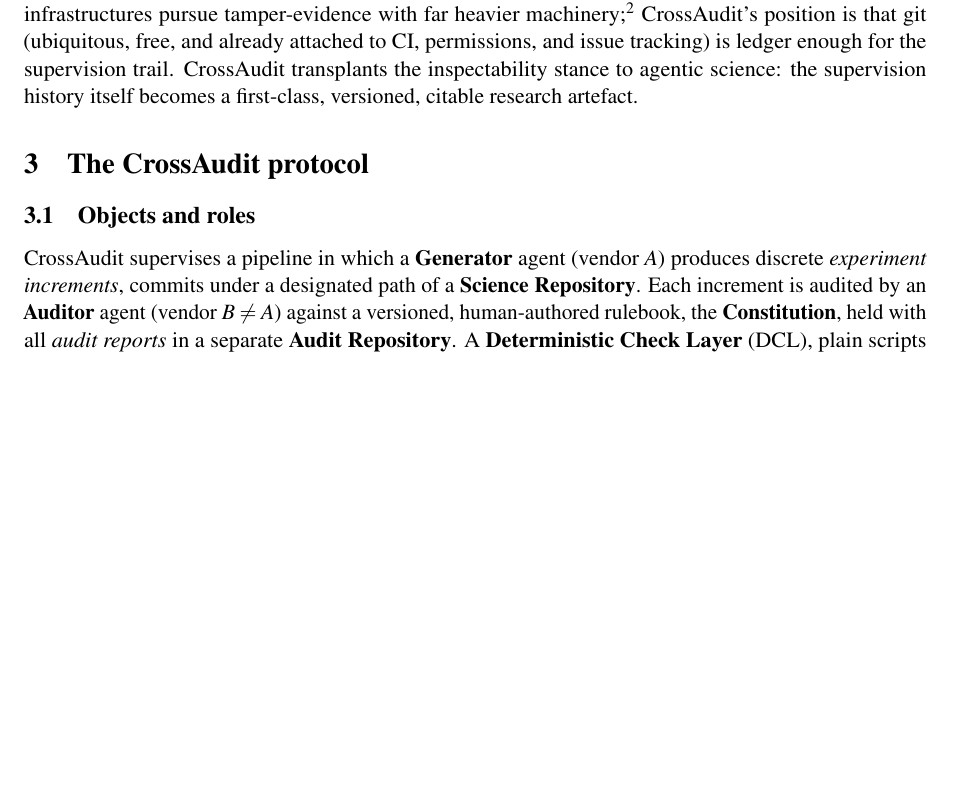
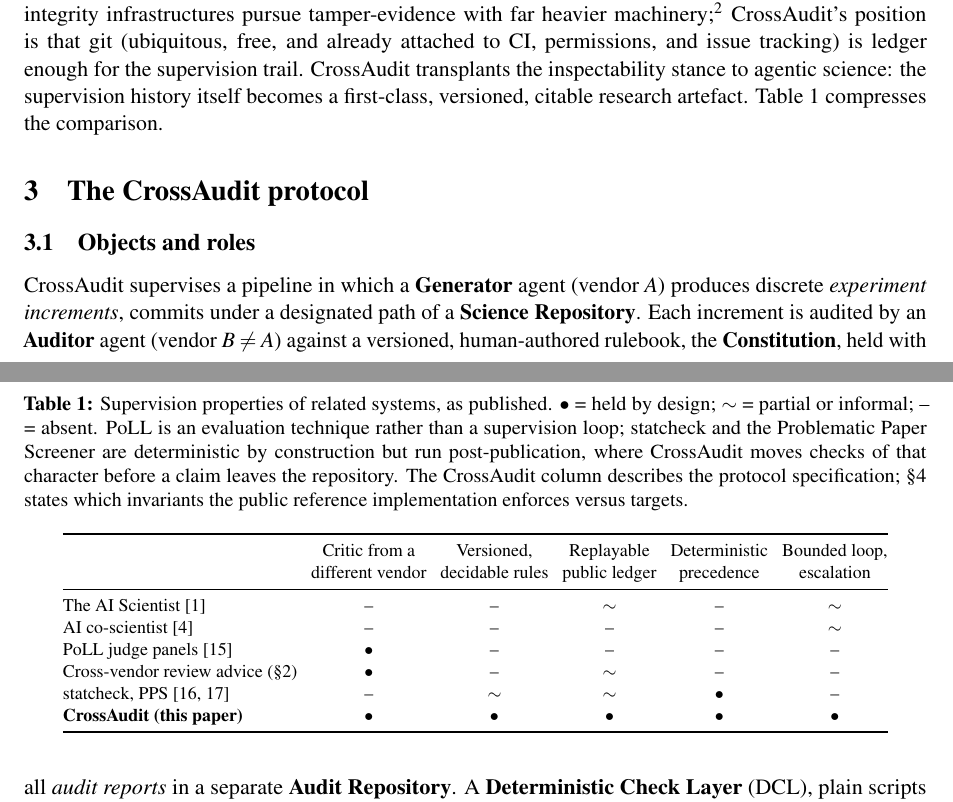
Before and after one commit to dongzhaohe321418-lab/crossaudit, a LaTeX paper (paper/crossaudit.tex): part of page 3 of 13 before the commit and two parts of pages 3 and 4 of 14 after it, the two joined at a grey line, cut so that both start at the same text, the shorter picture padded with empty space. Compiled offline with pdfLaTeX.

Commit message:
Table 1: related-systems comparison (critic vendor / decidable rules / replayable ledger / deterministic precedence / bounded loop) with honest bullet-tilde-dash marks and caption pointing to section 4 enforce-vs-target status; referenced from section 2

```diff
--- a/paper/crossaudit.tex
+++ b/paper/crossaudit.tex
@@ -82,9 +82,32 @@ The pattern persists through the 2025 generation of research agents: Curie harde
 
 \paragraph{Why internal critique is not enough.} Panickssery et al.\ demonstrate that LLM evaluators recognise their own generations and rate them preferentially, with fine-tuning experiments providing evidence that self-recognition capability causes the inflation \cite{panickssery2024}. Zheng et al.\ catalogue further judge pathologies, position, verbosity, and self-enhancement biases, even in strong models \cite{zheng2023}. These results concern single-model self-evaluation; we hypothesise the mechanism generalises: models sharing a training pipeline are likely to share stylistic priors and knowledge gaps, putting a same-vendor critic at the wrong end of the bias distribution just when it matters. We call this the \emph{same-source supervision problem}. The remedy of drawing judges from different model families has precedent: Verga et al.\ score generations with a panel of evaluators from three model families precisely to dilute intra-model bias \cite{verga2024poll}, and the same intuition has begun to appear in developer tooling as cross-vendor code review.\footnote{E.g.\ MindStudio, ``Cross-Vendor AI Agent Review: Why Claude Should Review Codex's Code and Vice Versa'' (June 2026), \url{https://www.mindstudio.ai/blog/cross-vendor-ai-agent-review-claude-codex}, as accessed 30 July 2026, a workflow recommendation, without versioned rules, ledger, deterministic precedence, or escalation semantics.} CrossAudit's claim is accordingly not the heterogeneity idea itself, but its packaging as a supervision protocol for research: versioned rules, a replayable ledger, deterministic precedence, and bounded escalation, run against a live pipeline. Cross-vendor pairing does not eliminate correlated error, frontier models plausibly train on largely overlapping public corpora, so where the shared literature is wrong, both can be confidently wrong together, but it forecloses the demonstrated configuration of the best-documented bias in this setting (self-preference) and is intended to decorrelate vendor-idiosyncratic failure modes. What cross-vendor pairing cannot fix, a model-free layer must (\S\ref{sec:protocol}, \invariant{4}).
 
-\paragraph{Supervision as an artefact.} Software engineering solved an analogous trust problem not by making programmers infallible but by making quality mechanisms \emph{inspectable}: version control, continuous integration, review trails. Reproducibility initiatives in science point the same way, the unit of trust is the auditable record, not the author's competence \cite{baker2016}. Deterministic screening of the research record has its own lineage: statcheck recomputes reported statistics across the psychology literature \cite{nuijten2016statcheck}, and the Problematic Paper Screener runs mechanical detectors over millions of published papers \cite{cabanac2022pps}, post-publication analogues of our deterministic check layer, which moves checks of that character upstream, before a claim ever leaves the repository. At the ledger end, blockchain-based research-integrity infrastructures pursue tamper-evidence with far heavier machinery;\footnote{E.g.\ the bloxberg consortium, \url{https://bloxberg.org}.} CrossAudit's position is that git (ubiquitous, free, and already attached to CI, permissions, and issue tracking) is ledger enough for the supervision trail. CrossAudit transplants the inspectability stance to agentic science: the supervision history itself becomes a first-class, versioned, citable research artefact.
+\paragraph{Supervision as an artefact.} Software engineering solved an analogous trust problem not by making programmers infallible but by making quality mechanisms \emph{inspectable}: version control, continuous integration, review trails. Reproducibility initiatives in science point the same way, the unit of trust is the auditable record, not the author's competence \cite{baker2016}. Deterministic screening of the research record has its own lineage: statcheck recomputes reported statistics across the psychology literature \cite{nuijten2016statcheck}, and the Problematic Paper Screener runs mechanical detectors over millions of published papers \cite{cabanac2022pps}, post-publication analogues of our deterministic check layer, which moves checks of that character upstream, before a claim ever leaves the repository. At the ledger end, blockchain-based research-integrity infrastructures pursue tamper-evidence with far heavier machinery;\footnote{E.g.\ the bloxberg consortium, \url{https://bloxberg.org}.} CrossAudit's position is that git (ubiquitous, free, and already attached to CI, permissions, and issue tracking) is ledger enough for the supervision trail. CrossAudit transplants the inspectability stance to agentic science: the supervision history itself becomes a first-class, versioned, citable research artefact. Table~\ref{tab:related} compresses the comparison.
 
 % ---------- 3 Protocol ----------
+
+\begin{table}[t]
+\centering\footnotesize\setlength{\tabcolsep}{3.5pt}
+\caption{Supervision properties of related systems, as published. $\bullet$ = held by design; $\sim$ = partial or informal; -- = absent. PoLL is an evaluation technique rather than a supervision loop; statcheck and the Problematic Paper Screener are deterministic by construction but run post-publication, where CrossAudit moves checks of that character before a claim leaves the repository. The CrossAudit column describes the protocol specification; \S\ref{sec:implementation} states which invariants the public reference implementation enforces versus targets.}
+\label{tab:related}
+\begin{tabular}{@{}lccccc@{}}
+\toprule
+ & \begin{tabular}{@{}c@{}}Critic from a\\different vendor\end{tabular}
+ & \begin{tabular}{@{}c@{}}Versioned,\\decidable rules\end{tabular}
+ & \begin{tabular}{@{}c@{}}Replayable\\public ledger\end{tabular}
+ & \begin{tabular}{@{}c@{}}Deterministic\\precedence\end{tabular}
+ & \begin{tabular}{@{}c@{}}Bounded loop,\\escalation\end{tabular} \\
+\midrule
+The AI Scientist \cite{lu2024aiscientist} & -- & -- & $\sim$ & -- & $\sim$ \\
+AI co-scientist \cite{gottweis2025coscientist} & -- & -- & -- & -- & $\sim$ \\
+PoLL judge panels \cite{verga2024poll} & $\bullet$ & -- & -- & -- & -- \\
+Cross-vendor review advice (\S\ref{sec:related}) & $\bullet$ & -- & $\sim$ & -- & -- \\
+statcheck, PPS \cite{nuijten2016statcheck,cabanac2022pps} & -- & $\sim$ & $\sim$ & $\bullet$ & -- \\
+\textbf{CrossAudit (this paper)} & $\bullet$ & $\bullet$ & $\bullet$ & $\bullet$ & $\bullet$ \\
+\bottomrule
+\end{tabular}
+\end{table}
+
 \section{The CrossAudit protocol}\label{sec:protocol}
 
 \subsection{Objects and roles}\label{sec:roles}
```
Also changed, not shown: paper/crossaudit-paper.pdf.
